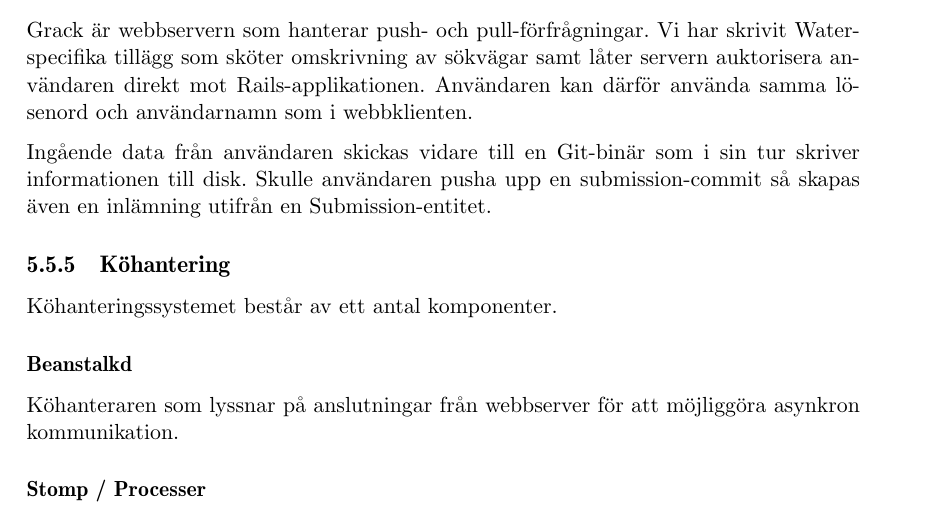
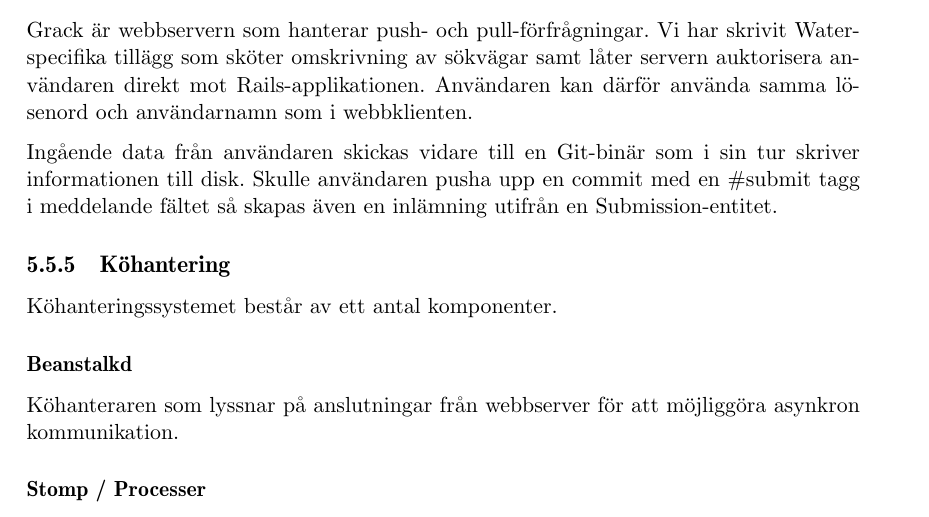
Before and after one commit to water/resources, a LaTeX thesis (report/main.tex, which reads report/include/design/subsystem.tex): part of page 58 of 80, cut so that both start at the same text. Compiled offline with pdfLaTeX.

Commit message:
Formulera om en mening i Git-server avsnittet

```diff
--- a/report/include/design/subsystem.tex
+++ b/report/include/design/subsystem.tex
@@ -12,7 +12,7 @@ Git-repositorierna sparas som \emph{bare-repositorium}. Detta betyder alla Git-r
 \subsection{Git: server}
 Grack är webbservern som hanterar push- och pull-förfrågningar. Vi har skrivit Water-specifika tillägg som sköter omskrivning av sökvägar samt låter servern auktorisera användaren direkt mot Rails-applikationen. Användaren kan därför använda samma lösenord och användarnamn som i webbklienten.
 
-Ingående data från användaren skickas vidare till en Git-binär som i sin tur skriver informationen till disk. Skulle användaren pusha upp en submission-commit så skapas även en inlämning utifrån en Submission-entitet.
+Ingående data från användaren skickas vidare till en Git-binär som i sin tur skriver informationen till disk. Skulle användaren pusha upp en commit med en \#submit tagg i meddelande fältet så skapas även en inlämning utifrån en Submission-entitet.
 \subsection{Köhantering}
 Köhanteringssystemet består av ett antal komponenter.
 
```
